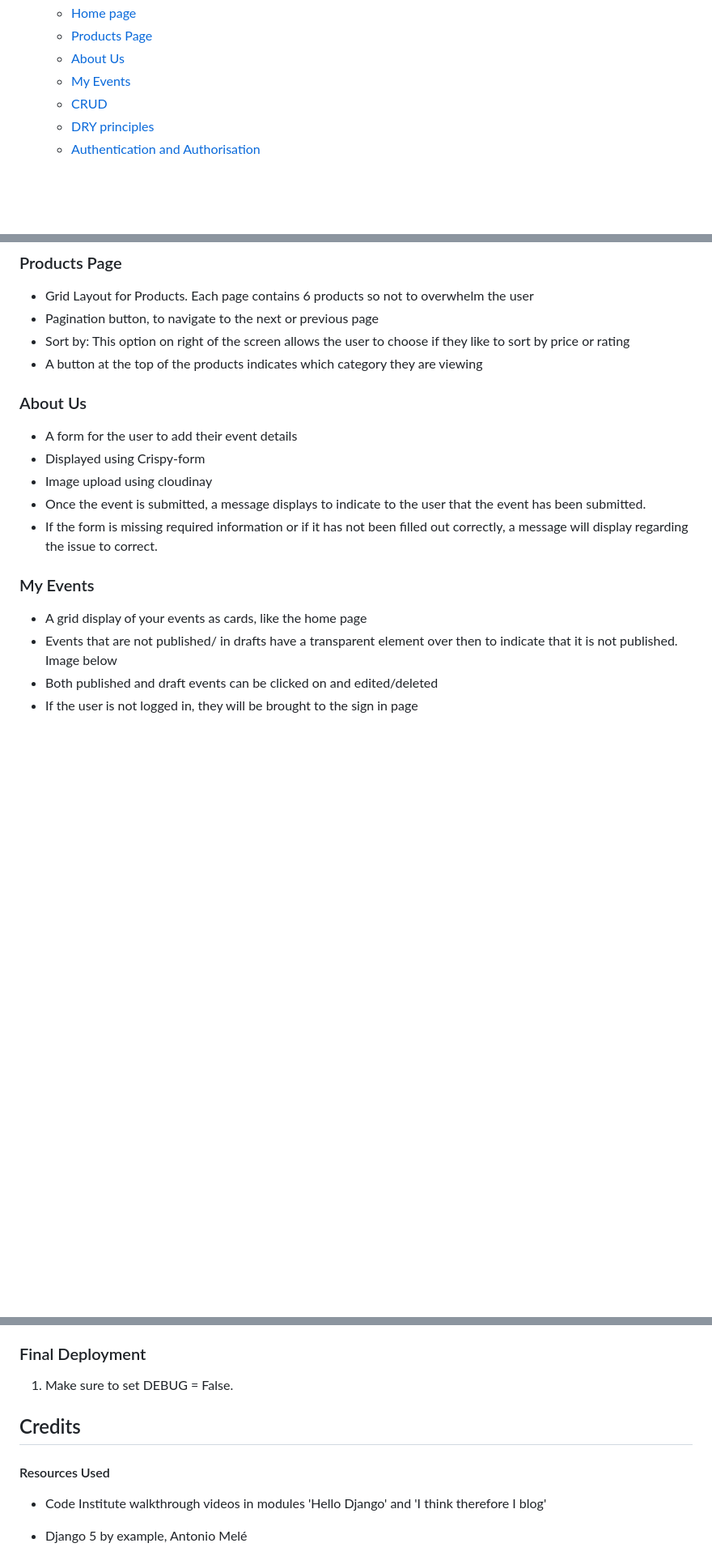
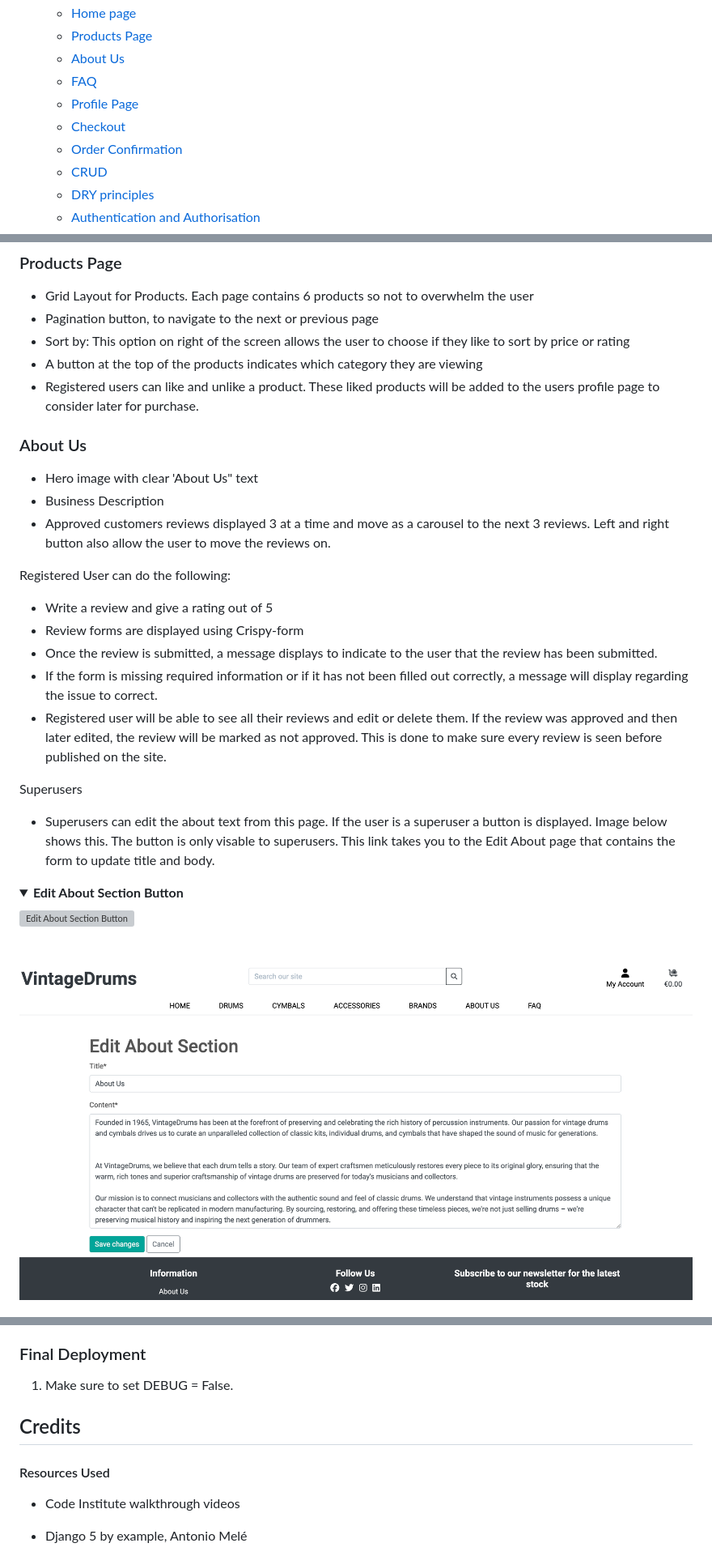
Before and after one commit to Andrewodwyer/vintage_drums, a Markdown page: README.md, 3 parts joined by grey strips. Shown at 81% size. GitHub-like rendering; pictures changed too: media/readme-images/edit-about-html.png (added); folded sections open; blank space fills up the shorter version; grey boxes are pictures that could not be loaded.

```diff
--- a/README.md
+++ b/README.md
@@ -43,7 +43,10 @@ This site is designed to provide a luxurious and user-friendly shopping experien
     * [Home page](#home-page)
     * [Products Page](#products-page)
     * [About Us](#about-us)
-    * [My Events](#my-events)
+    * [FAQ](#faq)
+    * [Profile Page](#profile-page)
+    * [Checkout](#checkout)
+    * [Order Confirmation](#order-confirmation)
     * [CRUD](#crud)
     * [DRY principles](#dry-principles)
     * [Authentication and Authorisation](#authentication-authorisation)
@@ -458,20 +461,32 @@ These are modern style fonts that work well with the clean, minimal design.
 - Pagination button, to navigate to the next or previous page
 - Sort by: This option on right of the screen allows the user to choose if they like to sort by price or rating
 - A button at the top of the products indicates which category they are viewing
+- Registered users can like and unlike a product. These liked products will be added to the users profile page to consider later for purchase.
 
 ### About Us
 <a name="about-us"></a>
-- A form for the user to add their event details
-- Displayed using Crispy-form
-- Image upload using cloudinay
-- Once the event is submitted, a message displays to indicate to the user that the event has been submitted.
+- Hero image with clear 'About Us" text
+- Business Description
+- Approved customers reviews displayed 3 at a time and move as a carousel to the next 3 reviews. Left and right button also allow the user to move the reviews on.
+
+Registered User can do the following:
+- Write a review and give a rating out of 5
+- Review forms are displayed using Crispy-form
+- Once the review is submitted, a message displays to indicate to the user that the review has been submitted.
 - If the form is missing required information or if it has not been filled out correctly, a message will display regarding the issue to correct.
+- Registered user will be able to see all their reviews and edit or delete them. If the review was approved and then later edited, the review will be marked as not approved. This is done to make sure every review is seen before published on the site.
+
+Superusers
+- Superusers can edit the about text from this page. If the user is a superuser a button is displayed. Image below shows this. The button is only visable to superusers. This link takes you to the Edit About page that contains the form to update title and body.
+
+<details><summary><b>Edit About Section Button</b></summary>
+
+![Edit About Section Button](media/readme-images/Superuser-edit-about-page-button.png)
+
+</details>
+
+<br>
 
 
-### My Events
-<a name="my-events"></a>
-- A grid display of your events as cards, like the home page
-- Events that are not published/ in drafts have a transparent element over then to indicate that it is not published. Image below
-- Both published and draft events can be clicked on and edited/deleted
-- If the user is not logged in, they will be brought to the sign in page
+![Edit About Form](media/readme-images/edit-about-html.png)
 
@@ -1106,12 +1078,11 @@ This site was deployed to and is currently [hosted on the Heroku platform](https
 
 1. Make sure to set DEBUG = False.
 
-
 ## Credits
 <a name="credits"></a>
 
 #### Resources Used
-- Code Institute walkthrough videos in modules 'Hello Django' and 'I think therefore I blog'
+- Code Institute walkthrough videos
 
 - Django 5 by example, Antonio Melé
 
```
Also changed, not shown: other parts of README.md (+91 -144 lines), media/readme-images/Order-success-page.png (added), media/readme-images/buttons.png (added), 5 other files.
